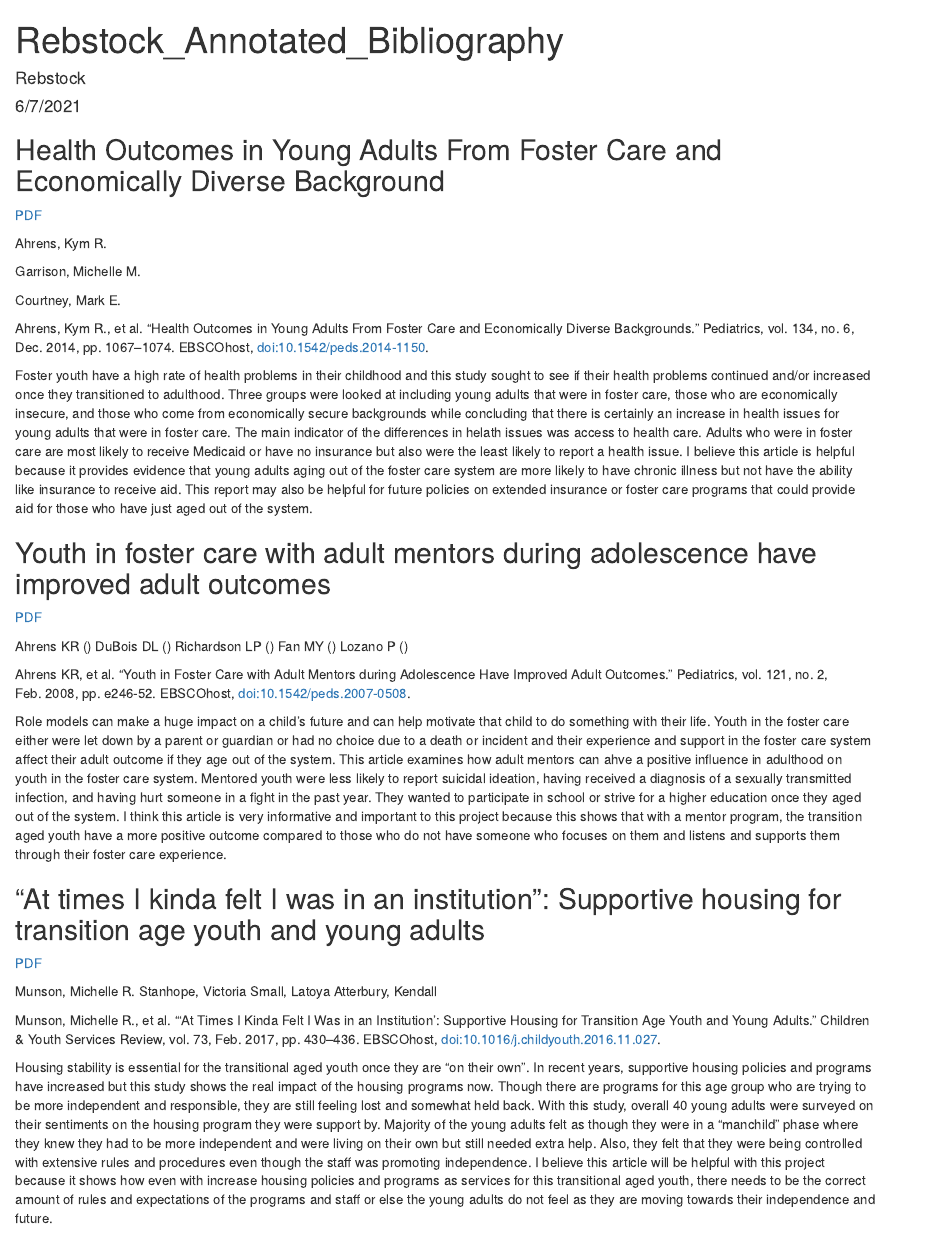
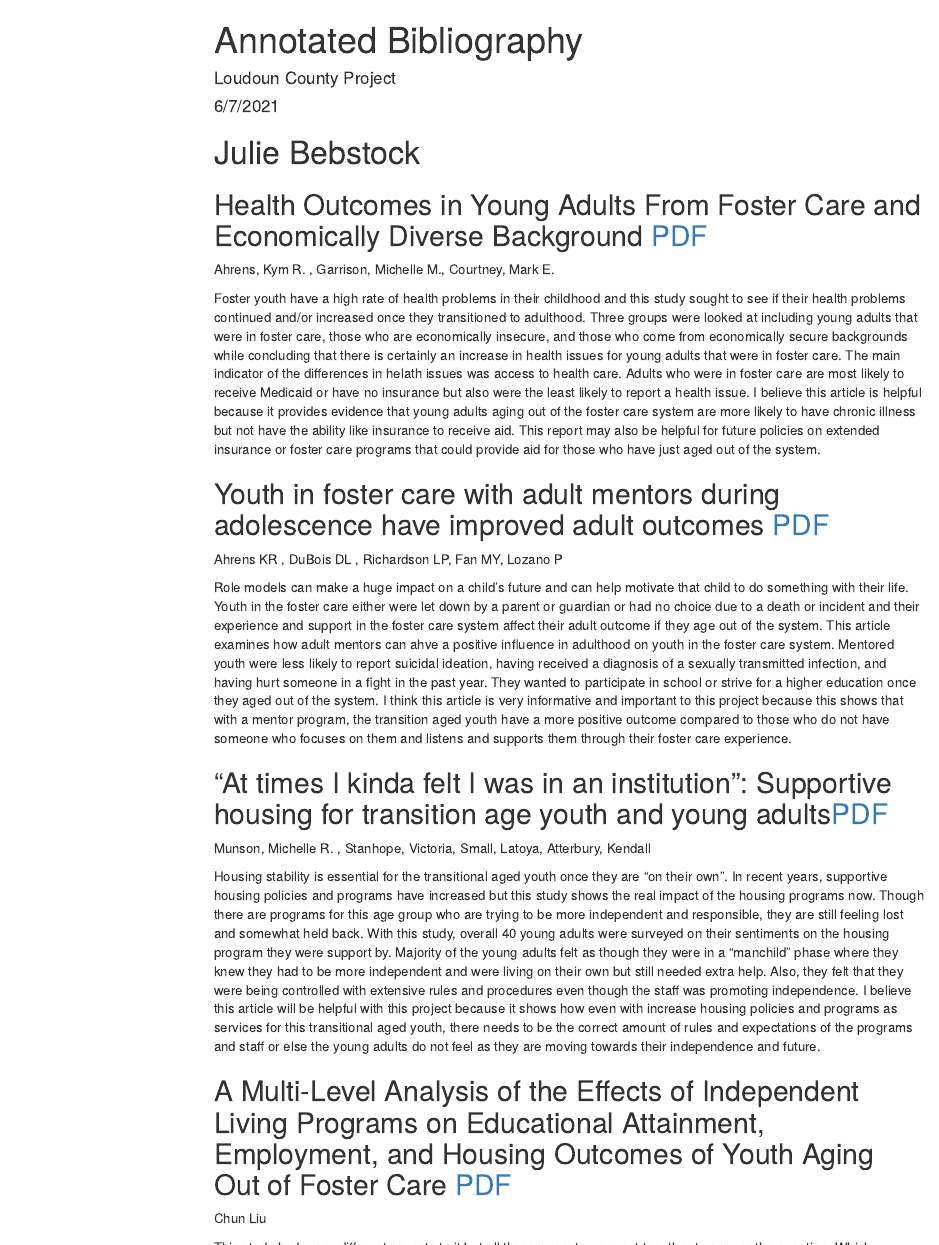
Before and after one commit to yangcheng258/2021_DSPG_Loudoun, an R Markdown document (01-Doc/Annotated_bibliographies/Annotated_bibliography.Rmd): the page in a window 1100 px wide, from its top, and a second part further down, joined at a grey line. Rendered offline with R 4.5, knitr and Pandoc, with nearby package versions; menus at the side of the page are left out.

````diff
--- a/01-Doc/Annotated_bibliographies/Rebstock_Annotated_Bibliography.Rmd
+++ b/01-Doc/Annotated_bibliographies/Annotated_bibliography.Rmd
@@ -1,5 +1,7 @@
 ---
-title: "Rebstock_Annotated_Bibliography"
-author: "Rebstock"
+title: "Annotated Bibliography"
+author: "Loudoun County Project"
 date: "6/7/2021"
-output: html_document
+output:
+  html_document:
+    toc: true
@@ -9,59 +14,55 @@
 knitr::opts_chunk$set(echo = TRUE)
 ```
 
+# Julie Bebstock
 
-## Health Outcomes in Young Adults From Foster Care and Economically Diverse Background
-[PDF](https://pediatrics-aappublications-org.ezproxy.lib.vt.edu/content/pediatrics/134/6/1067.full.pdf)
+## Health Outcomes in Young Adults From Foster Care and Economically Diverse Background [PDF](https://pediatrics-aappublications-org.ezproxy.lib.vt.edu/content/pediatrics/134/6/1067.full.pdf)
 
-Ahrens, Kym R.
-
-Garrison, Michelle M.
-
-Courtney, Mark E.
-
-Ahrens, Kym R., et al. “Health Outcomes in Young Adults From Foster Care and Economically Diverse Backgrounds.” Pediatrics, vol. 134, no. 6, Dec. 2014, pp. 1067–1074. EBSCOhost, doi:10.1542/peds.2014-1150.
+Ahrens, Kym R. , Garrison, Michelle M., Courtney, Mark E.
 
 
 Foster youth have a high rate of health problems in their childhood and this study sought to see if their health problems continued and/or increased once they transitioned to adulthood. Three groups were looked at including young adults that were in foster care, those who are economically insecure, and those who come from economically secure backgrounds while concluding that there is certainly an increase in health issues for young adults that were in foster care. The main indicator of the differences in helath issues was access to health care. Adults who were in foster care are most likely to receive Medicaid or have no insurance but also were the least likely to report a health issue. I believe this article is helpful because it provides evidence that young adults aging out of the foster care system are more likely to have chronic illness but not have the ability like insurance to receive aid. This report may also be helpful for future policies on extended insurance or foster care programs that could provide aid for those who have just aged out of the system.
 
 
-## Youth in foster care with adult mentors during adolescence have improved adult outcomes
-[PDF](https://pediatrics-aappublications-org.ezproxy.lib.vt.edu/content/pediatrics/121/2/e246.full.pdf)
+## Youth in foster care with adult mentors during adolescence have improved adult outcomes [PDF](https://pediatrics-aappublications-org.ezproxy.lib.vt.edu/content/pediatrics/121/2/e246.full.pdf)
 
-Ahrens KR ()
-DuBois DL ()
-Richardson LP ()
-Fan MY ()
-Lozano P ()
+Ahrens KR , DuBois DL , Richardson LP, Fan MY, Lozano P
 
-Ahrens KR, et al. “Youth in Foster Care with Adult Mentors during Adolescence Have Improved Adult Outcomes.” Pediatrics, vol. 121, no. 2, Feb. 2008, pp. e246-52. EBSCOhost, doi:10.1542/peds.2007-0508.
 
 Role models can make a huge impact on a child's future and can help motivate that child to do something with their life. Youth in the foster care either were let down by a parent or guardian or had no choice due to a death or incident and their experience and support in the foster care system affect their adult outcome if they age out of the system. This article examines how adult mentors can ahve a positive influence in adulthood on youth in the foster care system. Mentored youth were less likely to report suicidal ideation, having received a diagnosis of a sexually transmitted infection, and having hurt someone in a fight in the past year. They wanted to participate in school or strive for a higher education once they aged out of the system. I think this article is very informative and important to this project because this shows that with a mentor program, the transition aged youth have a more positive outcome compared to those who do not have someone who focuses on them and listens and supports them through their foster care experience.
 
 
 
-## “At times I kinda felt I was in an institution”: Supportive housing for transition age youth and young adults
-[PDF](https://pdf.sciencedirectassets.com/271857/1-s2.0-S0190740916X00138/1-s2.0-S0190740916304716/main.pdf?X-Amz-Security-Token=IQoJb3JpZ2luX2VjEKX%2F%2F%2F%2F%2F%2F%2F%2F%2F%2FwEaCXVzLWVhc3QtMSJHMEUCIQDpewWQA1INkiCecQdL267WtxEaUbJPmVpX00Ettx7GPAIgHjgtFMpm6iWsE%2FykTv8nx17rZ5tCr%2BbjSXjM9Z9Y2iQq%2BgMIXhAEGgwwNTkwMDM1NDY4NjUiDLEUTZsgwIJxQEMO1SrXA3%2BFwFLcItqxZGPq9PtkdUzxEdkhUQ3TTvchHOnTs9jblvyHMhyrnjU6vo56spw%2B%2BtoqYuZIubRBwTM1lKeXEGV50QVyKiY50moJCCCi78ebgf8bWYzFw%2FSGQm4avFvYOlazjG%2Bfb8Nb7a3EjuDGkxmIowscp9fJoqTglQlxYitvxrt6uMmoGONMb5KTLjo1QUa2Lh07e1c2c3or5Dl1j8w9rUDaOIkOh0K3zWPa%2BIsXaRW4XC0pcD1Jz6XXbDnk8fCpZDb%2BTfMnvnhZIeFMd6UBIpxV6yPvwGsdmCjlkw%2BRIHP6hzX3Ofs%2FBvofXpPNu%2B1JSIvoUfz8EJe%2B4BBWWMNJHOrjORT079pZG%2FCPfALtQ5gzHlf%2F%2F3LDZwElLSMxEVKAHq%2BK8sLHdZg3NWpbzblpEJmYMQjxmdOcHa1I2DpnXuguvjrgZmK8M3Y9wHBuCg6QTrtYXL5wj4BIjLKBDAx9uayxsOqMvgWPqHPiK1yxT9QVIAcJ3dj%2ByFCxEM0M0xHkQ16K9YkE3re%2BUwdirGnNtU3Kr8hWHWwPyN7cttoJe0PIRPIn6%2BmEwpzodobdYwVEqGrc%2BHyvGwF%2BGqpg9OX1TtJNzMHAbShQ3N39Tz8aliAc2Wgu0zCRpviFBjqlAT%2BoGyI5aLPXOEfuor1fZe4%2FR097O66K2q81ADN84tQKuquOKRYEXEkYV%2BvcnM5M5qGzEiZCxewt7HDRvgiAuOyqcyc332XEcF%2Fm5iqOp%2FcKdTTxR4o5dqhyQ5sOkIj1gcSfH9JyyC%2FnRNgw371qUBVJuJxvO5GgTNVr4GMtYmDS%2BEaJyKqwhwO96V6qLzshhPio0IOavDE9YKeEadhR9c4xyd9X%2Fw%3D%3D&X-Amz-Algorithm=AWS4-HMAC-SHA256&X-Amz-Date=20210607T133308Z&X-Amz-SignedHeaders=host&X-Amz-Expires=300&X-Amz-Credential=ASIAQ3PHCVTYRT6767X5%2F20210607%2Fus-east-1%2Fs3%2Faws4_request&X-Amz-Signature=45b207244067ee7b3d545292d3b8aa2f66b3d7fc4b82610f5363fb5d67e8244f&hash=9e78102408efb5a2eaac9803edd997bbf70161552711765c1473fadc5c4a77a3&host=68042c943591013ac2b2430a89b270f6af2c76d8dfd086a07176afe7c76c2c61&pii=S0190740916304716&tid=spdf-bd5d3a47-8bef-4e41-8292-89ace15c57e9&sid=de93790a9813f94a89191ae7c571e5580512gxrqa&type=client)
+## “At times I kinda felt I was in an institution”: Supportive housing for transition age youth and young adults[PDF](https://pdf.sciencedirectassets.com/271857/1-s2.0-S0190740916X00138/1-s2.0-S0190740916304716/main.pdf?X-Amz-Security-Token=IQoJb3JpZ2luX2VjEKX%2F%2F%2F%2F%2F%2F%2F%2F%2F%2FwEaCXVzLWVhc3QtMSJHMEUCIQDpewWQA1INkiCecQdL267WtxEaUbJPmVpX00Ettx7GPAIgHjgtFMpm6iWsE%2FykTv8nx17rZ5tCr%2BbjSXjM9Z9Y2iQq%2BgMIXhAEGgwwNTkwMDM1NDY4NjUiDLEUTZsgwIJxQEMO1SrXA3%2BFwFLcItqxZGPq9PtkdUzxEdkhUQ3TTvchHOnTs9jblvyHMhyrnjU6vo56spw%2B%2BtoqYuZIubRBwTM1lKeXEGV50QVyKiY50moJCCCi78ebgf8bWYzFw%2FSGQm4avFvYOlazjG%2Bfb8Nb7a3EjuDGkxmIowscp9fJoqTglQlxYitvxrt6uMmoGONMb5KTLjo1QUa2Lh07e1c2c3or5Dl1j8w9rUDaOIkOh0K3zWPa%2BIsXaRW4XC0pcD1Jz6XXbDnk8fCpZDb%2BTfMnvnhZIeFMd6UBIpxV6yPvwGsdmCjlkw%2BRIHP6hzX3Ofs%2FBvofXpPNu%2B1JSIvoUfz8EJe%2B4BBWWMNJHOrjORT079pZG%2FCPfALtQ5gzHlf%2F%2F3LDZwElLSMxEVKAHq%2BK8sLHdZg3NWpbzblpEJmYMQjxmdOcHa1I2DpnXuguvjrgZmK8M3Y9wHBuCg6QTrtYXL5wj4BIjLKBDAx9uayxsOqMvgWPqHPiK1yxT9QVIAcJ3dj%2ByFCxEM0M0xHkQ16K9YkE3re%2BUwdirGnNtU3Kr8hWHWwPyN7cttoJe0PIRPIn6%2BmEwpzodobdYwVEqGrc%2BHyvGwF%2BGqpg9OX1TtJNzMHAbShQ3N39Tz8aliAc2Wgu0zCRpviFBjqlAT%2BoGyI5aLPXOEfuor1fZe4%2FR097O66K2q81ADN84tQKuquOKRYEXEkYV%2BvcnM5M5qGzEiZCxewt7HDRvgiAuOyqcyc332XEcF%2Fm5iqOp%2FcKdTTxR4o5dqhyQ5sOkIj1gcSfH9JyyC%2FnRNgw371qUBVJuJxvO5GgTNVr4GMtYmDS%2BEaJyKqwhwO96V6qLzshhPio0IOavDE9YKeEadhR9c4xyd9X%2Fw%3D%3D&X-Amz-Algorithm=AWS4-HMAC-SHA256&X-Amz-Date=20210607T133308Z&X-Amz-SignedHeaders=host&X-Amz-Expires=300&X-Amz-Credential=ASIAQ3PHCVTYRT6767X5%2F20210607%2Fus-east-1%2Fs3%2Faws4_request&X-Amz-Signature=45b207244067ee7b3d545292d3b8aa2f66b3d7fc4b82610f5363fb5d67e8244f&hash=9e78102408efb5a2eaac9803edd997bbf70161552711765c1473fadc5c4a77a3&host=68042c943591013ac2b2430a89b270f6af2c76d8dfd086a07176afe7c76c2c61&pii=S0190740916304716&tid=spdf-bd5d3a47-8bef-4e41-8292-89ace15c57e9&sid=de93790a9813f94a89191ae7c571e5580512gxrqa&type=client)
 
 
-Munson, Michelle R.
-Stanhope, Victoria
-Small, Latoya
-Atterbury, Kendall
-
-Munson, Michelle R., et al. “‘At Times I Kinda Felt I Was in an Institution’: Supportive Housing for Transition Age Youth and Young Adults.” Children & Youth Services Review, vol. 73, Feb. 2017, pp. 430–436. EBSCOhost, doi:10.1016/j.childyouth.2016.11.027.
+Munson, Michelle R. , Stanhope, Victoria, Small, Latoya, Atterbury, Kendall
 
 
 Housing stability is essential for the transitional aged youth once they are "on their own". In recent years, supportive housing policies and programs have increased but this study shows the real impact of the housing programs now. Though there are programs for this age group who are trying to be more independent and responsible, they are still feeling lost and somewhat held back. With this study, overall 40 young adults were surveyed on their sentiments on the housing program they were support by. Majority of the young adults felt as though they were in a "manchild" phase where they knew they had to be more independent and were living on their own but still needed extra help. Also, they felt that they were being controlled with extensive rules and procedures even though the staff was promoting independence. I believe this article will be helpful with this project because it shows how even with increase housing policies and programs as services for this transitional aged youth, there needs to be the correct amount of rules and expectations of the programs and staff or else the young adults do not feel as they are moving towards their independence and future.
 
 
 
-## A Multi-Level Analysis of the Effects of Independent Living Programs on Educational Attainment, Employment, and Housing Outcomes of Youth Aging Out of Foster Care
-[PDF](http://content.ebscohost.com/ContentServer.asp?T=P&P=AN&K=148842481&S=R&D=a9h&EbscoContent=dGJyMMvl7ESeprU4yOvsOLCmsEmep7JSrq24TbWWxWXS&ContentCustomer=dGJyMPGsr1CyqbNNuePfgeyx44Dt6fIA)
+## A Multi-Level Analysis of the Effects of Independent Living Programs on Educational Attainment, Employment, and Housing Outcomes of Youth Aging Out of Foster Care [PDF](http://content.ebscohost.com/ContentServer.asp?T=P&P=AN&K=148842481&S=R&D=a9h&EbscoContent=dGJyMMvl7ESeprU4yOvsOLCmsEmep7JSrq24TbWWxWXS&ContentCustomer=dGJyMPGsr1CyqbNNuePfgeyx44Dt6fIA)
 
 Chun Liu
 
-Chun Liu. “A Multi-Level Analysis of the Effects of Independent Living Programs on Educational Attainment, Employment, and Housing Outcomes of Youth Aging Out of Foster Care.” Child Welfare, vol. 98, no. 4, July 2020, pp. 97–120. EBSCOhost, search.ebscohost.com.ezproxy.lib.vt.edu/login.aspx?direct=true&db=fgh&AN=148842481&scope=site.
+
+This study had many different aspects to it but all these aspects were put together to answer the question: Which Independent Living Programs (ILPs) had the most effect on education, housing and employment? and Why? Young adults who age out of the foster care system and have access to these ILPs had a positive impact on their education attainment, employment status and housing situations but the most influential service provided was services related to education. Post-secondary educational services like SAT prep, counseling about college, information about financial aid and scholarships, help completing college or loan applications, or tutoring while in college had the most impact on all three subjects. But what kept young adults from achieving employment or stable housing or getting a degree was their finances. This study is very important because it shows that young adults are trying to take advantage of these ILPs but their finances limit how much they can do. Also, it provides insights on programs that make the most impact and could be expanded.
 
 
-This study had many different aspects to it but all these aspects were put together to answer the question: Which Independent Living Programs (ILPs) had the most effect on education, housing and employment? and Why? Young adults who age out of the foster care system and have access to these ILPs had a positive impact on their education attainment, employment status and housing situations but the most influential service provided was services related to education. Post-secondary educational services like SAT prep, counseling about college, information about financial aid and scholarships, help completing college or loan applications, or tutoring while in college had the most impact on all three subjects. But what kept young adults from achieving employment or stable housing or getting a degree was their finances. This study is very important because it shows that young adults are trying to take advantage of these ILPs but their finances limit how much they can do. Also, it provides insights on programs that make the most impact and could be expanded.
+## Reference
+1. Ahrens, Kym R., et al. “Health Outcomes in Young Adults From Foster Care and Economically Diverse Backgrounds.” Pediatrics, vol. 134, no. 6, Dec. 2014, pp. 1067–1074. EBSCOhost, doi:10.1542/peds.2014-1150.
+2. Ahrens KR, et al. “Youth in Foster Care with Adult Mentors during Adolescence Have Improved Adult Outcomes.” Pediatrics, vol. 121, no. 2, Feb. 2008, pp. e246-52. EBSCOhost, doi:10.1542/peds.2007-0508.
+3. Munson, Michelle R., et al. “‘At Times I Kinda Felt I Was in an Institution’: Supportive Housing for Transition Age Youth and Young Adults.” Children & Youth Services Review, vol. 73, Feb. 2017, pp. 430–436. EBSCOhost, doi:10.1016/j.childyouth.2016.11.027.
+4. Chun Liu. “A Multi-Level Analysis of the Effects of Independent Living Programs on Educational Attainment, Employment, and Housing Outcomes of Youth Aging Out of Foster Care.” Child Welfare, vol. 98, no. 4, July 2020, pp. 97–120. EBSCOhost, search.ebscohost.com.ezproxy.lib.vt.edu/login.aspx?direct=true&db=fgh&AN=148842481&scope=site.
+
+
+# Yang Cheng
+## First Paper
+
+## Second Paper
+
+## Third Paper
+
+## Reference
````
Also changed, not shown: 01-Doc/Annotated_bibliographies/Annotated_bibliographies.Rmd (deleted, +0 -67 lines), 01-Doc/Annotated_bibliographies/Annotated_bibliographies.html, 01-Doc/Annotated_bibliographies/Annotated_bibliography.html, 01-Doc/Annotated_bibliographies/Annotated_bibliography.Rmd (3 more changed lines).
